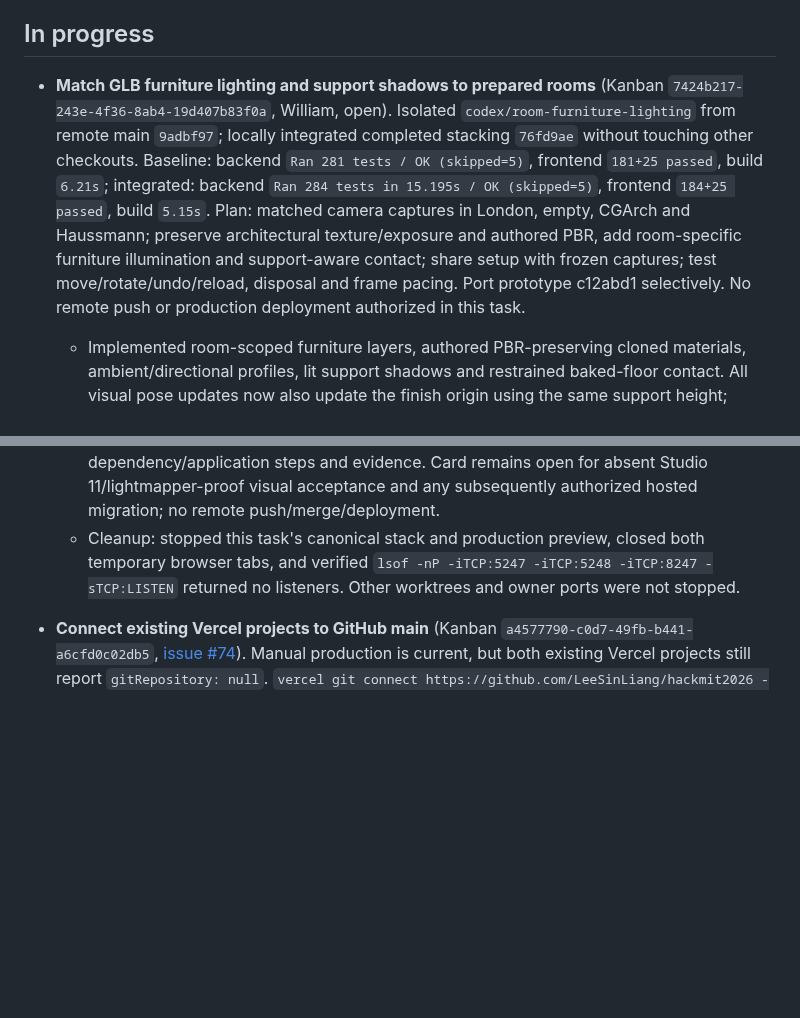
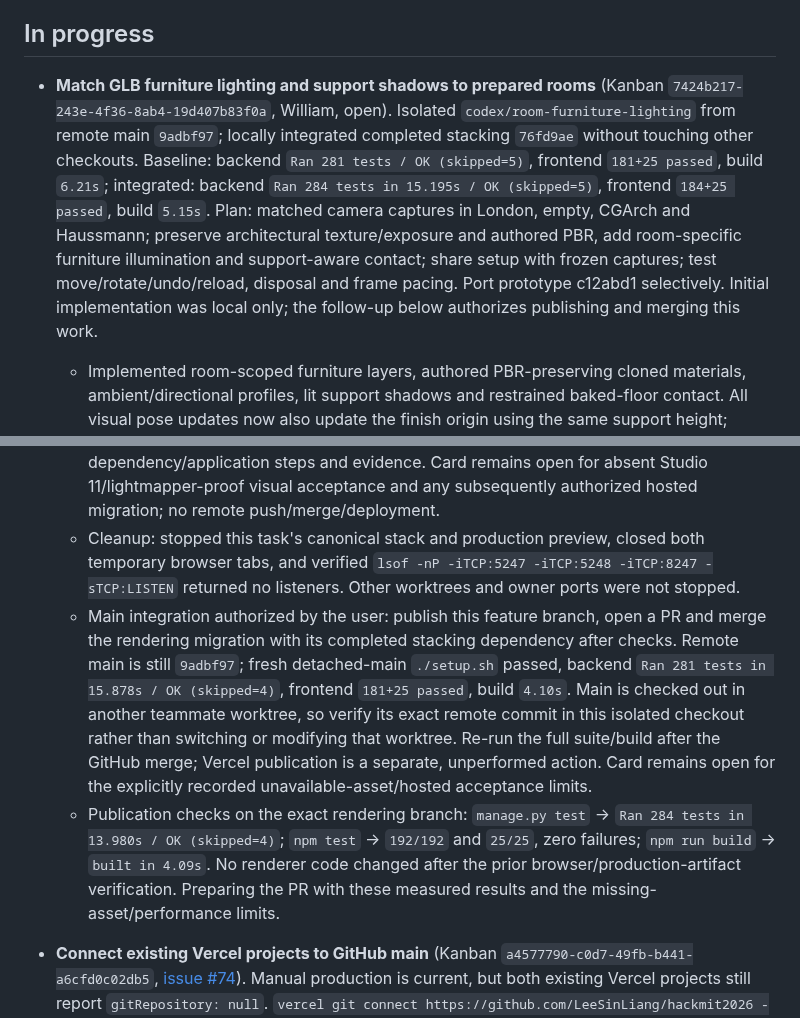
Before and after one commit to LeeSinLiang/FRIDAY, a Markdown page: TODO_WILLIAM.md, 2 parts joined by grey strips. Drawn GitHub-style; blank space fills up the shorter version.

Commit message:
Record rendering integration authorization and baseline
Update William's work log and the indexed furniture-lighting handoff for the
user-authorized PR and merge into main. Preserve the local visual evidence and
unavailable-room limitations, and distinguish source integration from a Vercel
release. Main is owned by another worktree, so post-merge verification will use
the exact remote main commit in this isolated checkout.

Fresh main at 9adbf97 passed 281 backend tests (4 skips), 181 plus 25 frontend
tests and a 4.10s build. The rendering branch passed 284 backend tests (4 skips),
192 plus 25 frontend tests and a 4.09s build. No runtime code changes are included.

```diff
--- a/TODO_WILLIAM.md
+++ b/TODO_WILLIAM.md
@@ -26,12 +26,14 @@ Tracking update (2026-09-20): standardized this MUST DO checklist across `TODO_S
 
 ## In progress
 
-- **Match GLB furniture lighting and support shadows to prepared rooms** (Kanban `7424b217-243e-4f36-8ab4-19d407b83f0a`, William, open). Isolated `codex/room-furniture-lighting` from remote main `9adbf97`; locally integrated completed stacking `76fd9ae` without touching other checkouts. Baseline: backend `Ran 281 tests / OK (skipped=5)`, frontend `181+25 passed`, build `6.21s`; integrated: backend `Ran 284 tests in 15.195s / OK (skipped=5)`, frontend `184+25 passed`, build `5.15s`. Plan: matched camera captures in London, empty, CGArch and Haussmann; preserve architectural texture/exposure and authored PBR, add room-specific furniture illumination and support-aware contact; share setup with frozen captures; test move/rotate/undo/reload, disposal and frame pacing. Port prototype c12abd1 selectively. No remote push or production deployment authorized in this task.
+- **Match GLB furniture lighting and support shadows to prepared rooms** (Kanban `7424b217-243e-4f36-8ab4-19d407b83f0a`, William, open). Isolated `codex/room-furniture-lighting` from remote main `9adbf97`; locally integrated completed stacking `76fd9ae` without touching other checkouts. Baseline: backend `Ran 281 tests / OK (skipped=5)`, frontend `181+25 passed`, build `6.21s`; integrated: backend `Ran 284 tests in 15.195s / OK (skipped=5)`, frontend `184+25 passed`, build `5.15s`. Plan: matched camera captures in London, empty, CGArch and Haussmann; preserve architectural texture/exposure and authored PBR, add room-specific furniture illumination and support-aware contact; share setup with frozen captures; test move/rotate/undo/reload, disposal and frame pacing. Port prototype c12abd1 selectively. Initial implementation was local only; the follow-up below authorizes publishing and merging this work.
   - Implemented room-scoped furniture layers, authored PBR-preserving cloned materials, ambient/directional profiles, lit support shadows and restrained baked-floor contact. All visual pose updates now also update the finish origin using the same support height; frozen captures reuse that path. Added a development-only matched-room fixture and six regression cases. First real-engine inspection caught shadow acne on the table; tuning shadow resolution/bias before acceptance. Baseline images cover empty, London, CGArch and Haussmann. Studio 11 and CGArch lightmapper proof assets remain absent. Added indexed `docs/frontend/room-capture/furniture-lighting-migration.md`. First new checks: `npm test` passed `190+25`, `npm run build` completed `4.54s`. Close London view shows the vase casting a geometry shadow on its tabletop at the derived 74 cm support height.
   - Acceptance found two concrete issues: realtime shadow recalculation raised London frame times, and stacking selected floor-height bounds for raised items. Reduced the map to 1024/6 m, added bounded camera/edit/animation/capture shadow refresh, and corrected picking/selection footprints using supportHeightCm. Added cache invalidation and small off-centre raised hit/miss regressions; rerunning visual/performance checks. No collision, save or cart rule changes. Cached 30 s London walkthrough: median 19.90 ms, p95 25.00 ms, 1 frame above 50 ms (1361 measured frames); original baseline median 12.00 ms, p95 30.60 ms, 5 above 50 ms. First realtime version was rejected at p95 51.60 ms. These are shared-workstation browser timings. CGArch uses 7.78954× baked exposure; an inverse-exposure compensation trial was visually rejected for crushing furniture midtones. Retained the architectural exposure and tuned the room-specific ambient/key instead. Latest full checks before that small frontend correction: backend `Ran 284 tests in 13.861s / OK (skipped=4)`, frontend `192+25 passed`, build `3.65s`.
   - Normal editor acceptance: isolated `rendering.localhost:5247` prevents guest-cookie collisions with other running localhost stacks. Chrome selected the small raised vase, dragged it from (445,290) to (425,280), rotated 90 degrees, and undid rotation; server revision 3 recorded the rotation and the UI returned to 0 degrees after undo. Four production photographic captures are saved. The development fixture is now formatted/typed and included in `tsconfig.json`; `npx tsc --noEmit` passes. Reload/room-switch and final build checks continue. No session code was changed.
   - Final local acceptance: `manage.py test` → `Ran 284 tests in 18.841s / OK (skipped=4)` with provider keys blank; `npm test` → `192/192` and `25/25`, zero failures; `npm run build` → `built in 5.30s`. Chrome normal editor verified tabletop drag, rotate, undo, reload, London lobby-to-mezzanine floor movement, and returning to the saved empty-room layout. Persisted revision 4 has vase (425,280), yaw 0. Source renders and production photographic captures were visually inspected for all four available rooms. Fresh production preview at rendering.localhost:5248 renders the saved furniture; HTTP renderer bytes equal fresh `frontend/dist/assets/PlayCanvasScene-C6JgMZhl.js`, SHA-256 `b270f8630cda131a419965f184f573cb4b04faeb38af60ad40a7b68b655edf3a`. No browser warning/error after normal workflow. Indexed migration document records dependency/application steps and evidence. Card remains open for absent Studio 11/lightmapper-proof visual acceptance and any subsequently authorized hosted migration; no remote push/merge/deployment.
   - Cleanup: stopped this task's canonical stack and production preview, closed both temporary browser tabs, and verified `lsof -nP -iTCP:5247 -iTCP:5248 -iTCP:8247 -sTCP:LISTEN` returned no listeners. Other worktrees and owner ports were not stopped.
+  - Main integration authorized by the user: publish this feature branch, open a PR and merge the rendering migration with its completed stacking dependency after checks. Remote main is still `9adbf97`; fresh detached-main `./setup.sh` passed, backend `Ran 281 tests in 15.878s / OK (skipped=4)`, frontend `181+25 passed`, build `4.10s`. Main is checked out in another teammate worktree, so verify its exact remote commit in this isolated checkout rather than switching or modifying that worktree. Re-run the full suite/build after the GitHub merge; Vercel publication is a separate, unperformed action. Card remains open for the explicitly recorded unavailable-asset/hosted acceptance limits.
+  - Publication checks on the exact rendering branch: `manage.py test` → `Ran 284 tests in 13.980s / OK (skipped=4)`; `npm test` → `192/192` and `25/25`, zero failures; `npm run build` → `built in 4.09s`. No renderer code changed after the prior browser/production-artifact verification. Preparing the PR with these measured results and the missing-asset/performance limits.
 
 - **Connect existing Vercel projects to GitHub main** (Kanban `a4577790-c0d7-49fb-b441-a6cfd0c02db5`, [issue #74](https://github.com/LeeSinLiang/hackmit2026/issues/74)). Manual production is current, but both existing Vercel projects still report `gitRepository: null`. `vercel git connect https://github.com/LeeSinLiang/hackmit2026 --scope williamxu070s-projects --yes` returned `Failed to connect LeeSinLiang/hackmit2026 to project` on both projects. `WilliamXu070` has GitHub write/push permission but no admin permission on the private personal repository. The repository owner must authorize the Vercel GitHub integration for this repository and connect both existing projects to `main`, preserving roots `frontend` and `backend`; then verify a PR Preview and a main Production deploy. The existing `.github/workflows/ci.yml` already runs backend/frontend checks on PRs. Production `FRIDAY_API_ORIGIN` now targets the stable `https://friday-hackmit-api.vercel.app` alias; keep Preview and Production environment/database settings separate. This task remains blocked pending repository-owner integration access; do not describe future pushes as automatically deployed yet.
   - Current manual production pair after the concurrent skyscraper-room merge: source `e2ae0a80575b7f370e21318cba30d3597bfa3edf`, API `dpl_AvfZTu6JmRbtUkUPz1N8XAQ2DU35`, frontend `dpl_4HpXref96fRAM8KVdoWx7JMbATAR`. Both returned `READY`; frontend DOM and direct/rewritten API health share `c0b5858f4ea335ca209a4040d6ec1cb957605ac5434fa2199971ad9b7616f19c`. The hosted empty-room route again showed the compact category rail, Chairs expansion and a visible Space jump. This manual refresh does not establish Git-triggered deployment; owner connection and trigger replay are still needed.
```
Also changed, not shown: 1 other file.
